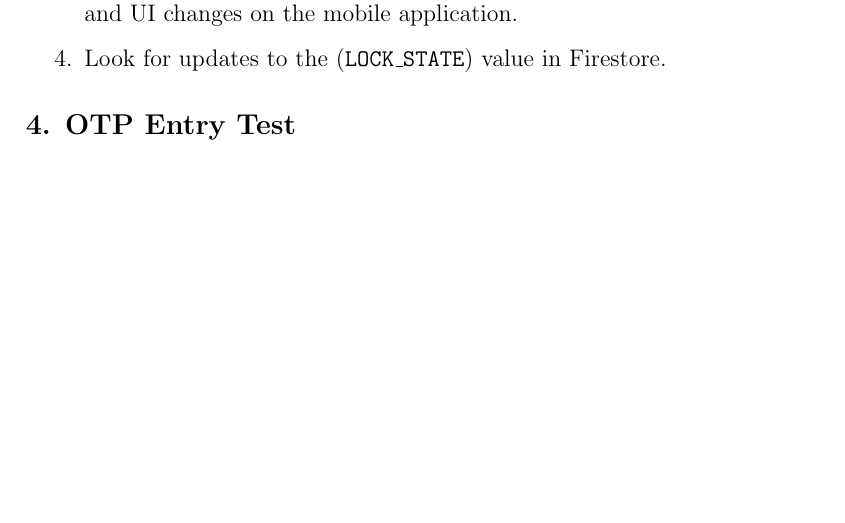
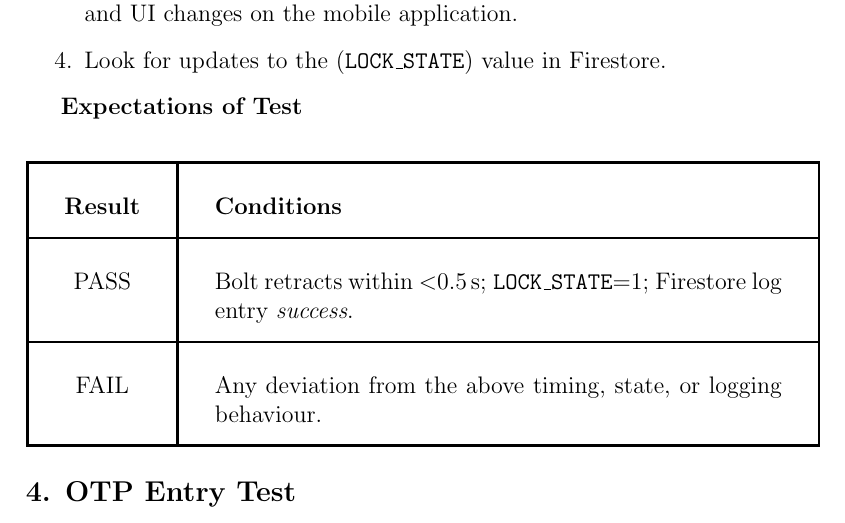
Before and after one commit to neenanhi/CSE123_Project, a LaTeX document (docs/DesignDoc/DesignDoc.tex, which reads docs/DesignDoc/Future_Testing.tex): part of page 45 of 49 before the commit and part of page 44 of 55 after it, cut so that both start at the same text, the shorter picture padded with empty space. Compiled offline with pdfLaTeX.

Commit message:
future test plan

```diff
--- a/docs/DesignDoc/Future_Testing.tex
+++ b/docs/DesignDoc/Future_Testing.tex
@@ -17,6 +17,19 @@
         \item Look for updates to the (\texttt{LOCK\_STATE}) value in Firestore.
     \end{enumerate}
 
+    \textbf{Expectations of Test}
+    \begin{center}
+    \begin{tabular}{|c|p{10cm}|}
+      \hline
+      \textbf{Result} & \textbf{Conditions} \\
+      \hline
+      PASS & Bolt retracts within \textless{}0.5\,s; \texttt{LOCK\_STATE}=1; Firestore log entry \emph{success}. \\
+      \hline
+      FAIL & Any deviation from the above timing, state, or logging behaviour. \\
+      \hline
+    \end{tabular}
+    \end{center}
+\end{samepage}
 
 \subsection*{4. OTP Entry Test}
 \subparagraph{Test Goals and Purpose}
```
